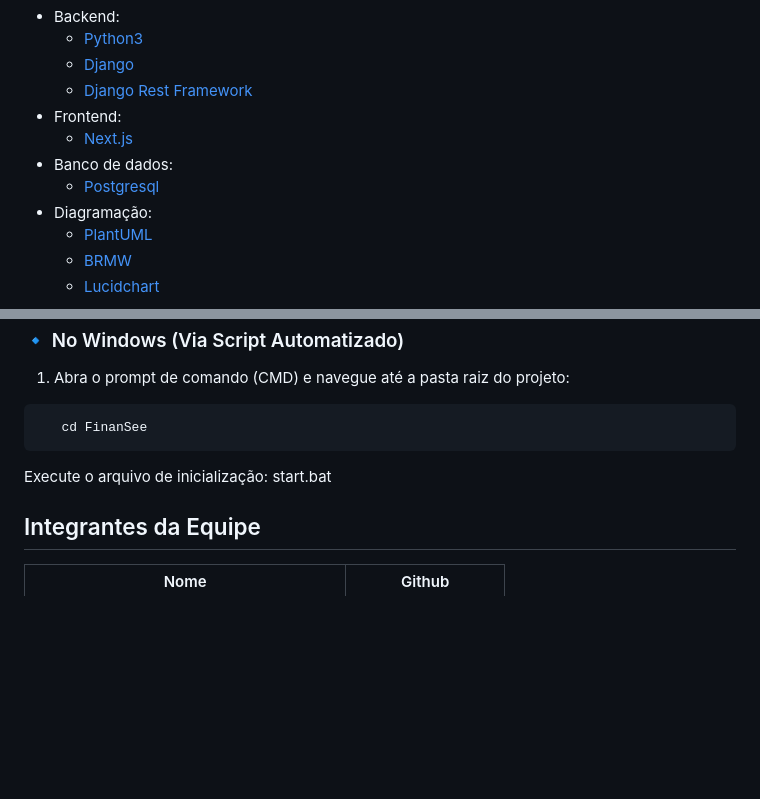
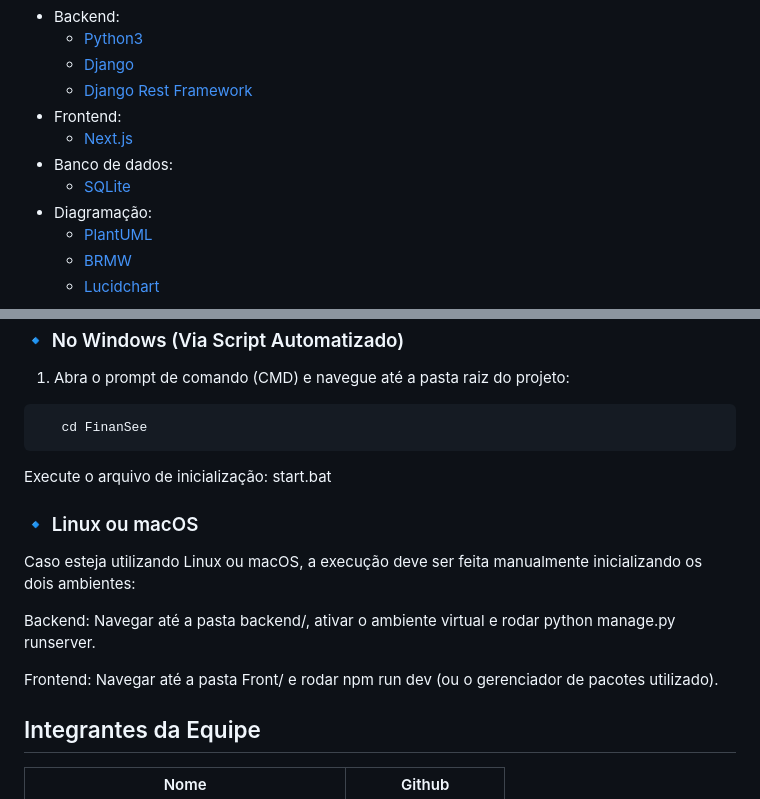
Before and after one commit to cdanniel2002/Engenharia_de_Software_Projeto_Final, a Markdown page: README.md, 2 parts joined by grey strips. Rendered like a GitHub page; blank space fills up the shorter version.

```diff
--- a/README.md
+++ b/README.md
@@ -26,7 +26,7 @@ O FinanSee é desenvolvido utilizando as seguintes tecnologias:
 - Frontend:
     - [Next.js](https://nextjs.org/)
 - Banco de dados:
-    - [Postgresql](https://www.postgresql.org/)
+    - [SQLite](https://sqlite.org/)
 - Diagramação:
     - [PlantUML](https://plantuml.com/)
     - [BRMW](https://www.brmodeloweb.com/)
@@ -75,6 +75,13 @@ O projeto conta com um script de inicialização automatizada (start.bat) compat
 Execute o arquivo de inicialização:
 start.bat
 
+### 🔹 Linux ou macOS
+Caso esteja utilizando Linux ou macOS, a execução deve ser feita manualmente inicializando os dois ambientes:
+
+Backend: Navegar até a pasta backend/, ativar o ambiente virtual e rodar python manage.py runserver.
+
+Frontend: Navegar até a pasta Front/ e rodar npm run dev (ou o gerenciador de pacotes utilizado).
+
 ## Integrantes da Equipe
 | Nome | Github |
 |---|---|
```
